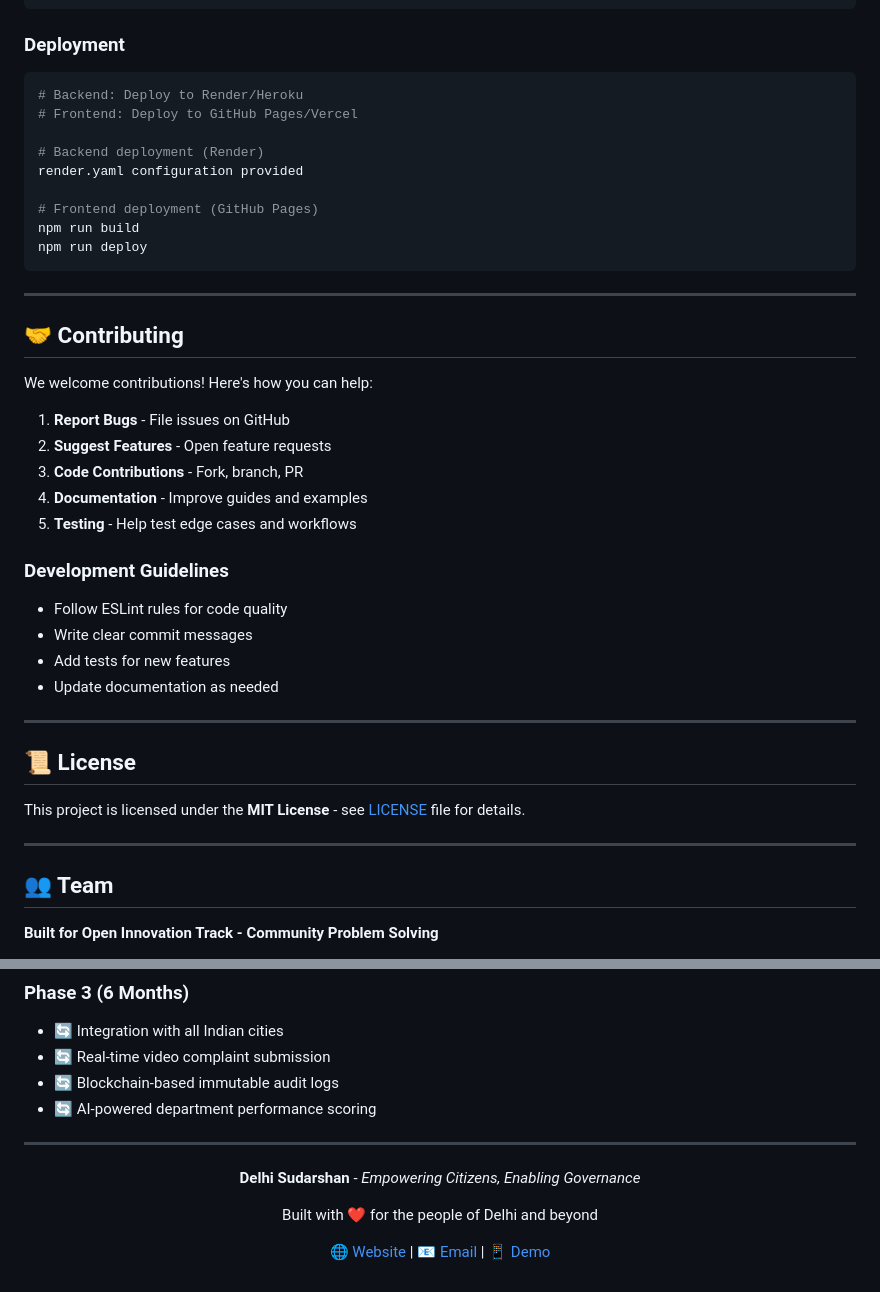
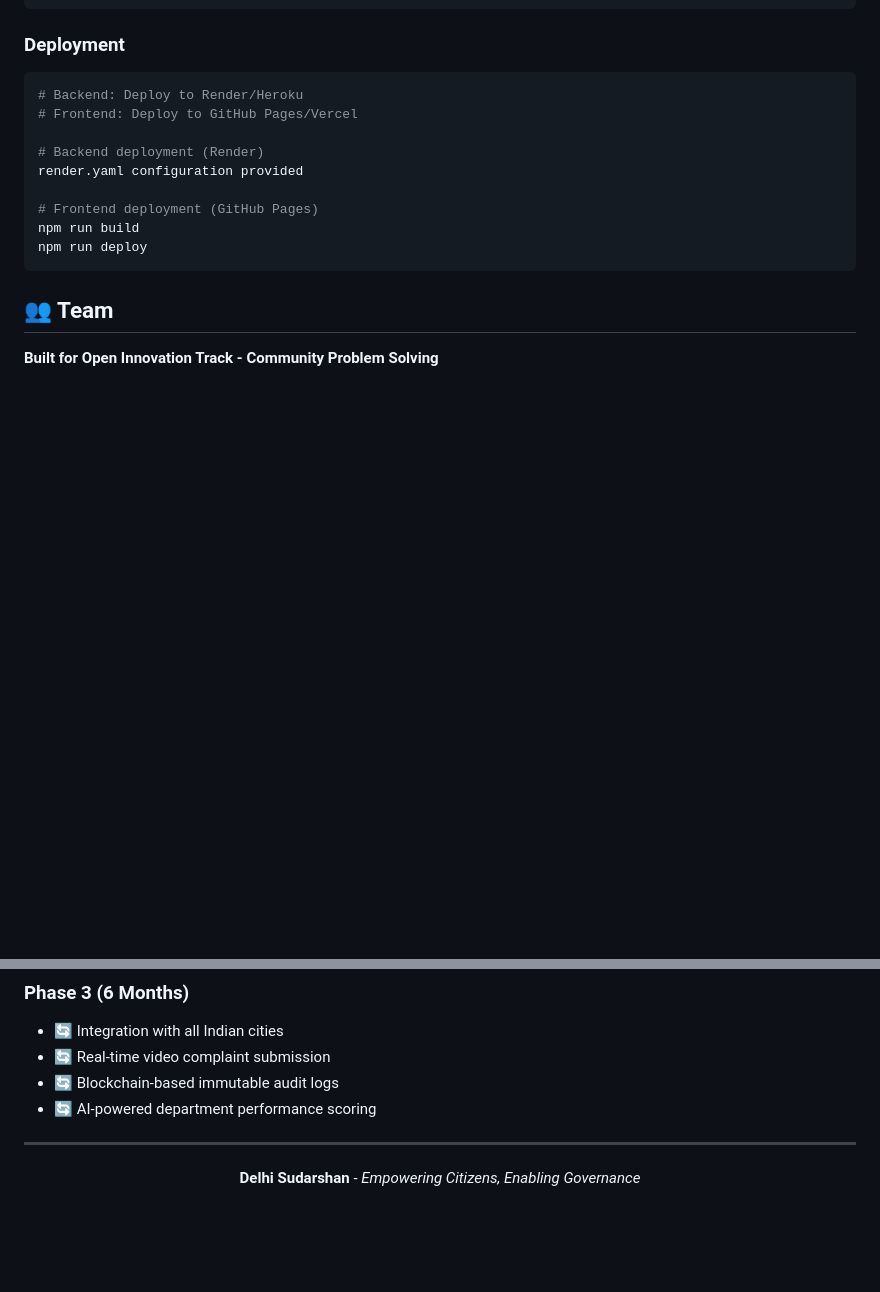
Before and after one commit to jatinkhandelwal662-jk/Lean_Hacks-frontend, a Markdown page: README.md, 2 parts joined by grey strips. Drawn GitHub-style; blank space fills up the shorter version.

````diff
--- a/README.md
+++ b/README.md
@@ -443,32 +443,6 @@ npm run build
 npm run deploy
 ```
 
----
-
-## 🤝 Contributing
-
-We welcome contributions! Here's how you can help:
-
-1. **Report Bugs** - File issues on GitHub
-2. **Suggest Features** - Open feature requests
-3. **Code Contributions** - Fork, branch, PR
-4. **Documentation** - Improve guides and examples
-5. **Testing** - Help test edge cases and workflows
-
-### Development Guidelines
-- Follow ESLint rules for code quality
-- Write clear commit messages
-- Add tests for new features
-- Update documentation as needed
-
----
-
-## 📜 License
-
-This project is licensed under the **MIT License** - see [LICENSE](LICENSE) file for details.
-
----
-
 ## 👥 Team
 
 **Built for Open Innovation Track - Community Problem Solving**
@@ -524,8 +498,5 @@ This project is licensed under the **MIT License** - see [LICENSE](LICENSE) file
 
 **Delhi Sudarshan** - *Empowering Citizens, Enabling Governance*
 
-Built with ❤️ for the people of Delhi and beyond
-
-[🌐 Website](https://lean-hacks-backend.onrender.com) | [📧 Email](mailto:grievancedelhicivic@gmail.com) | [📱 Demo](https://vaani-hom5.vercel.app/)
 
 </div>
````
